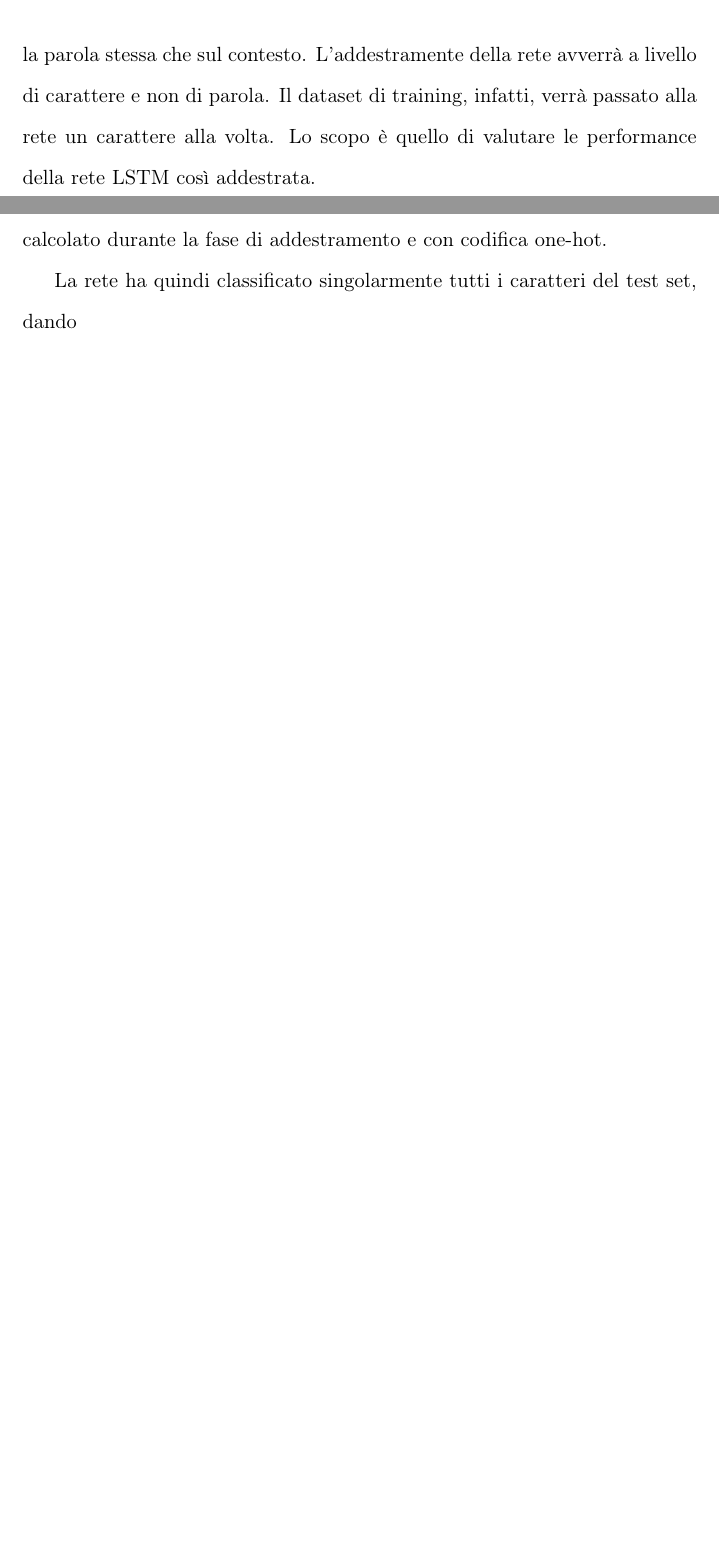
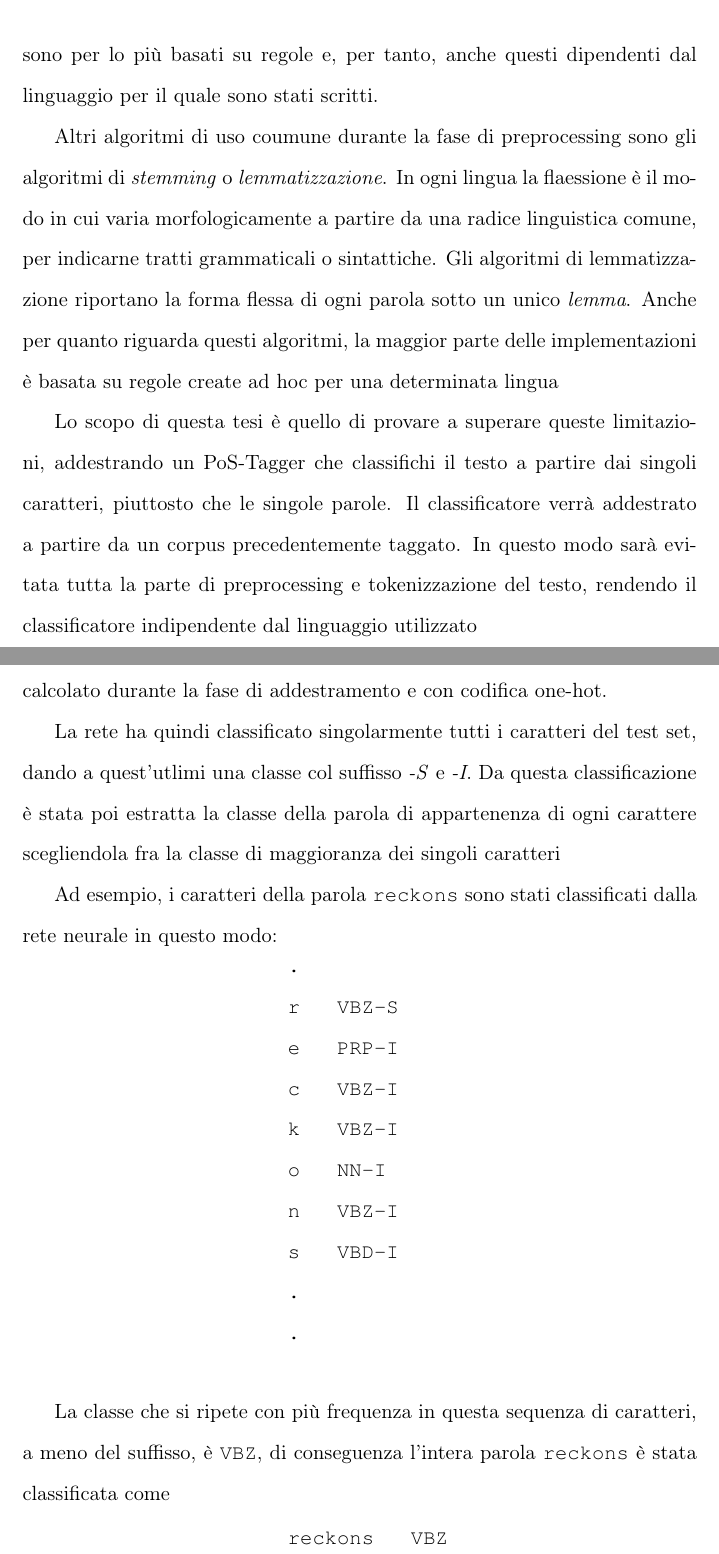
Before and after one commit to Gigitsu/thesis, a LaTeX thesis (thesis.tex, which reads abstract.tex, chap_3.tex): two parts of pages 9 and 65 of 70 before the commit and two parts of pages 10 and 66 of 71 after it, joined at a grey line, cut at the place of the change, the shorter picture padded with empty space. Compiled offline with pdfLaTeX.

Commit message:
Improved abstract and chapter 3

```diff
--- a/abstract.tex
+++ b/abstract.tex
@@ -1,8 +1,11 @@
-Innumerevoli compiti richiedono la consapevolezza del tempo. Ad esempio l'assegnare didascialia ad immagini, effettuare una sintesi vocale o giocare ad un video gioco sono tutti compiti che richiedono un modello in grado di generare delle sequenze di output. In altri ambiti, come la predizione ti time series o l'analisi video sono richiesti modelli capaci di apprendere da sequenze di input. Inoltre compiti di gran lunga pi\`u interattivi come la traduzione di testi in linguaggio naturale richiedono modelli che apprendano da sequenze di input e generino sequenze di output.
+Innumerevoli compiti richiedono la consapevolezza del tempo.
+Ad esempio l'assegnare didascialia ad immagini, effettuare una sintesi vocale o giocare ad un video gioco sono tutti compiti che richiedono un modello in grado di generare delle sequenze di output.
+In altri ambiti, come la predizione ti time series o l'analisi video sono richiesti modelli capaci di apprendere da sequenze di input.
+Inoltre compiti di gran lunga pi\`u interattivi come la traduzione di testi in linguaggio naturale richiedono modelli che apprendano da sequenze di input e generino sequenze di output.
 
-
-Le Reti Neurali Ricorrenti (o Recurrent Neural Networks RNNs) costituiscono un sottoinsieme di reti neurali in grado di catturare le dinamiche temporali attraverso l'uso di cicli nel grafo delle connessioni. A differenza delle reti neurali tradizionali, le reti ricorrenti possono analizzare i campioni uno alla volta mantenendo uno stato, o memoria, che riflette una finestra contestuale arbitrariamente lunga. Mentre queste reti sono state a lungo ritenute troppo difficili da addestrare dato che spesso contengono milioni di parametri, i recenti progressi nelle architetture di rete, nelle tecniche di ottimizzazione e nella computazione parallela hanno reso possibile l'apprendimento su larga scala con le RNNs.
-
+Le Reti Neurali Ricorrenti (o Recurrent Neural Networks RNNs) costituiscono un sottoinsieme di reti neurali in grado di catturare le dinamiche temporali attraverso l'uso di cicli nel grafo delle connessioni.
+A differenza delle reti neurali tradizionali, le reti ricorrenti possono analizzare i campioni uno alla volta mantenendo uno stato, o memoria, che riflette una finestra contestuale arbitrariamente lunga.
+Mentre queste reti sono state a lungo ritenute troppo difficili da addestrare dato che spesso contengono milioni di parametri, i recenti progressi nelle architetture di rete, nelle tecniche di ottimizzazione e nella computazione parallela hanno reso possibile l'apprendimento su larga scala con le RNNs.
 
 Negli ultimi anni sistemi basati su architetture di reti ricorrenti come Long Short Term Memory (LSTM) hanno dimostrato delle performance da record in vari compiti come l'image captioning, traduzioni linguistiche e riconoscimento della scrittura.
 
@@ -9,2 +13 @@ Negli ultimi anni sistemi basati su architetture di reti ricorrenti come Long Sh
 
-In questa tesi utilizzeremo una LSTM per creare un Part-Of-Speech (POS) Tagger. In linguistica il pos tagging \`e un processo che assegna ad ogni parola di un testo una particolare parte del discorso (es. sostantivio, aggettivo, pronome ecc..). Questa assegnazione viene fatta basandosi sia sulla parola stessa che sul contesto. L'addestramente della rete avverr\`a a livello di carattere e non di parola. Il dataset di training, infatti, verr\`a passato alla rete un carattere alla volta. Lo scopo \`e quello di valutare le performance della rete LSTM cos\`i addestrata.
@@ -10,0 +38,10 @@ In questa tesi utilizzeremo una LSTM per creare un Part-Of-Speech (POS) Tagger.
+Gli algoritmi di tokenizzazione esistenti sono per lo pi\`u basati su regole e, per tanto, anche questi dipendenti dal linguaggio per il quale sono stati scritti.
+
+Altri algoritmi di uso coumune durante la fase di preprocessing sono gli algoritmi di \emph{stemming} o \emph{lemmatizzazione}.
+In ogni lingua la flaessione \`e il modo in cui varia morfologicamente a partire da una radice linguistica comune, per indicarne tratti grammaticali o sintattiche.
+Gli algoritmi di lemmatizzazione riportano la forma flessa di ogni parola sotto un unico \emph{lemma}.
+Anche per quanto riguarda questi algoritmi, la maggior parte delle implementazioni \`e basata su regole create ad hoc per una determinata lingua
+
+Lo scopo di questa tesi \`e quello di provare a superare queste limitazioni, addestrando un PoS-Tagger che classifichi il testo a partire dai singoli caratteri, piuttosto che le singole parole.
+Il classificatore verr\`a addestrato a partire da un corpus precedentemente taggato.
+In questo modo sar\`a evitata tutta la parte di preprocessing e tokenizzazione del testo, rendendo il classificatore indipendente dal linguaggio utilizzato
--- a/chap_3.tex
+++ b/chap_3.tex
@@ -584,4 +583,34 @@ Un'epoca corrisponde ad un passaggio completo dell'intero dataset attraverso la
 Per valutare le prestazioni di ciascuna rete, sono stati usati i pesi corrispondenti all'epoca con il loss pi\`u basso.
 A queste reti \`e stato poi dato in input il test set, un carattere alla volta, utilizzando lo stesso dizionario calcolato durante la fase di addestramento e con codifica one-hot.
 
-La rete ha quindi classificato singolarmente tutti i caratteri del test set, dando
+La rete ha quindi classificato singolarmente tutti i caratteri del test set, dando a quest'utlimi una classe col suffisso \emph{-S} e \emph{-I}.
+Da questa classificazione \`e stata poi estratta la classe della parola di appartenenza di ogni carattere scegliendola fra la classe di maggioranza dei singoli caratteri
+
+Ad esempio, i caratteri della parola \texttt{reckons} sono stati classificati dalla rete neurale in questo modo:
+
+\begin{center}
+  \begin{minipage}{5cm}
+    \begin{verbatim}
+     .
+     r   VBZ-S
+     e   PRP-I
+     c   VBZ-I
+     k   VBZ-I
+     o   NN-I
+     n   VBZ-I
+     s   VBD-I
+     .
+     .
+    \end{verbatim}
+  \end{minipage}
+\end{center}
+
+La classe che si ripete con pi\`u frequenza in questa sequenza di caratteri, a meno del suffisso, \`e \texttt{VBZ}, di conseguenza l'intera parola \texttt{reckons} \`e stata classificata come
+
+\begin{center}
+  \begin{minipage}{5cm}
+    \begin{verbatim}
+     reckons   VBZ
+    \end{verbatim}
+  \end{minipage}
+\end{center}
```
Also changed, not shown: abstract.tex (25 more changed lines), chap_3.tex (13 more changed lines).
